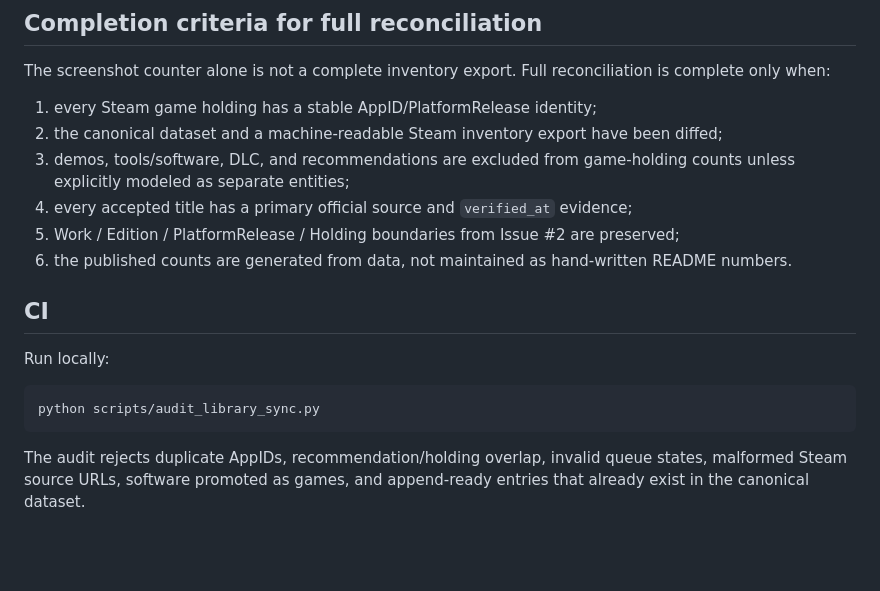
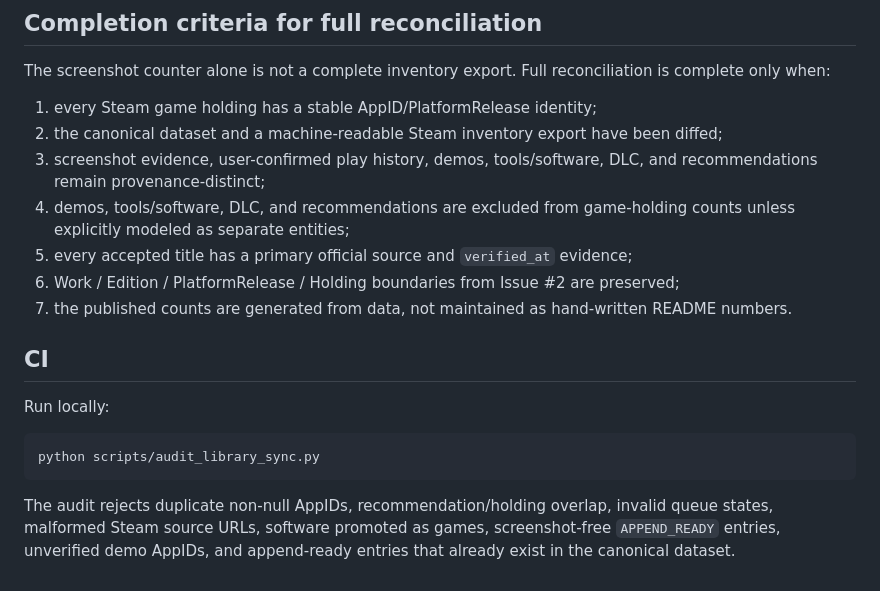
Before and after one commit to KAFKA2306/game-library-dashboard, a Markdown page: docs/library-sync.md, the part around one of its changes. GitHub-like rendering; blank space fills up the shorter version.

````diff
--- a/docs/library-sync.md
+++ b/docs/library-sync.md
@@ -52,10 +63,11 @@ The screenshot counter alone is not a complete inventory export. Full reconcilia
 
 1. every Steam game holding has a stable AppID/PlatformRelease identity;
 2. the canonical dataset and a machine-readable Steam inventory export have been diffed;
-3. demos, tools/software, DLC, and recommendations are excluded from game-holding counts unless explicitly modeled as separate entities;
-4. every accepted title has a primary official source and `verified_at` evidence;
-5. Work / Edition / PlatformRelease / Holding boundaries from Issue #2 are preserved;
-6. the published counts are generated from data, not maintained as hand-written README numbers.
+3. screenshot evidence, user-confirmed play history, demos, tools/software, DLC, and recommendations remain provenance-distinct;
+4. demos, tools/software, DLC, and recommendations are excluded from game-holding counts unless explicitly modeled as separate entities;
+5. every accepted title has a primary official source and `verified_at` evidence;
+6. Work / Edition / PlatformRelease / Holding boundaries from Issue #2 are preserved;
+7. the published counts are generated from data, not maintained as hand-written README numbers.
 
 ## CI
 
@@ -65,4 +77,4 @@ Run locally:
 python scripts/audit_library_sync.py
 ```
 
-The audit rejects duplicate AppIDs, recommendation/holding overlap, invalid queue states, malformed Steam source URLs, software promoted as games, and append-ready entries that already exist in the canonical dataset.
+The audit rejects duplicate non-null AppIDs, recommendation/holding overlap, invalid queue states, malformed Steam source URLs, software promoted as games, screenshot-free `APPEND_READY` entries, unverified demo AppIDs, and append-ready entries that already exist in the canonical dataset.
````
Also changed, not shown: other parts of docs/library-sync.md (+16 -5 lines).
